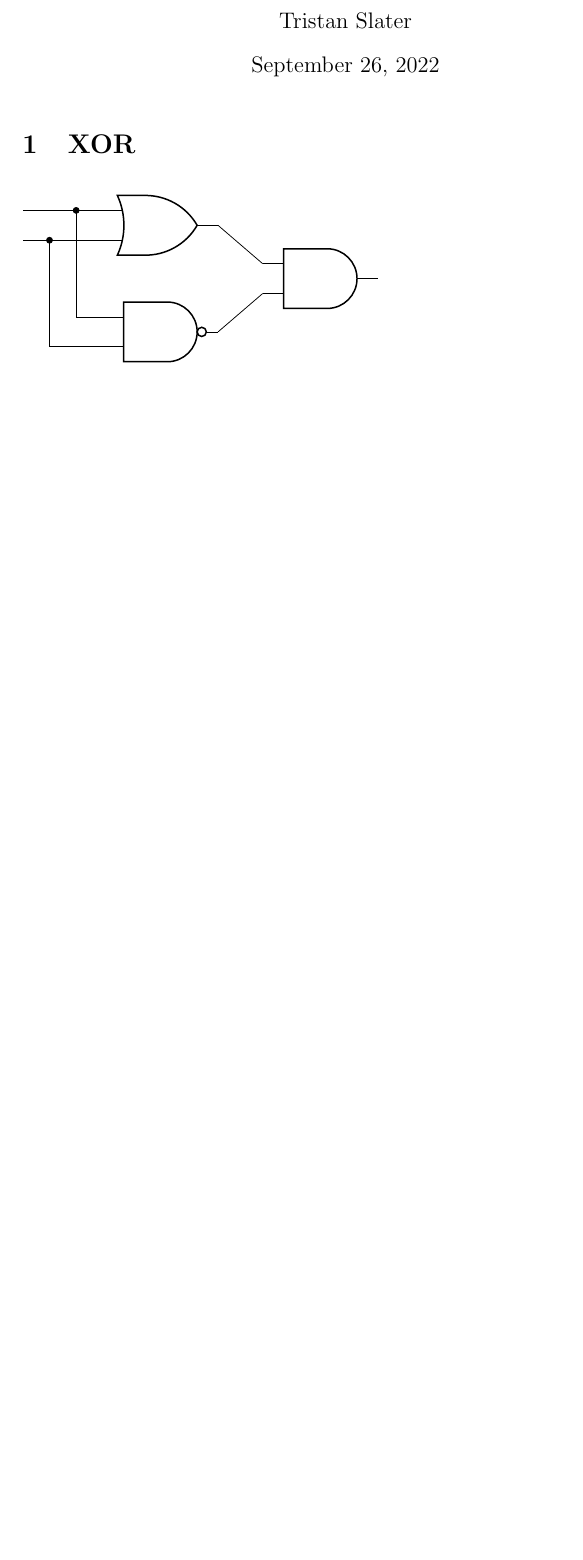
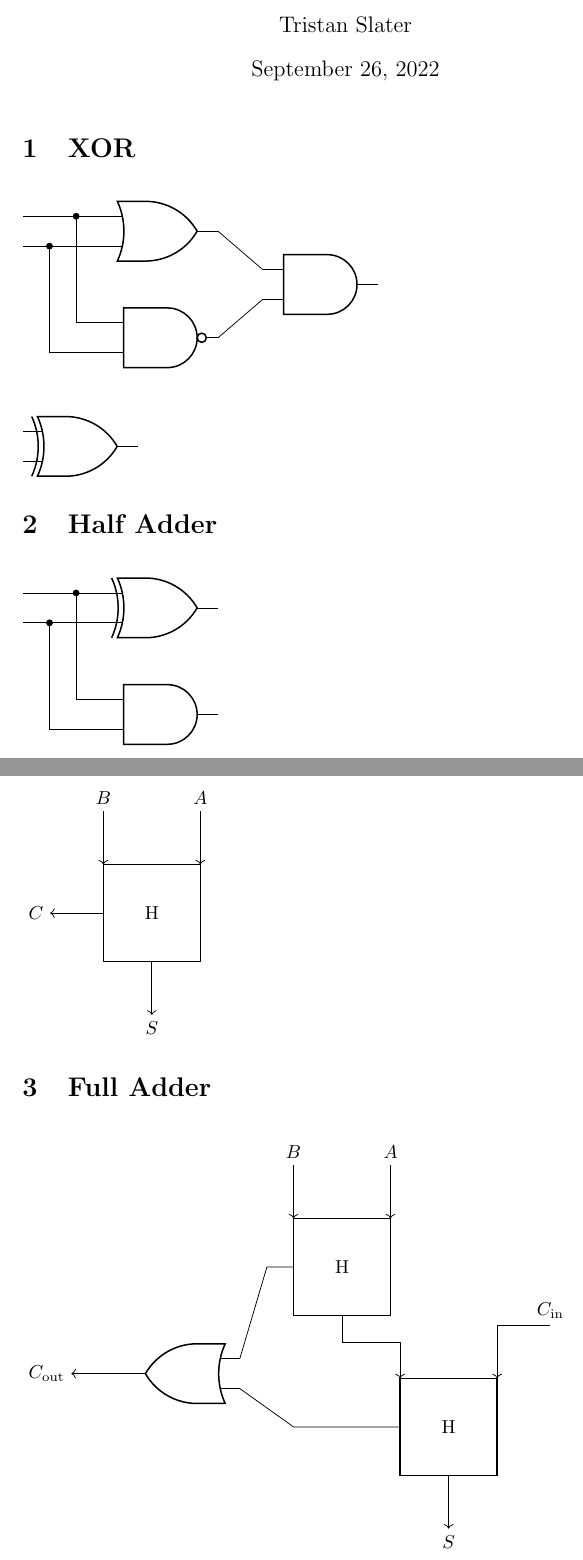
Before and after one commit to trslater/ee-notes, a LaTeX document (src/binary-logic.tex): part of the page before the commit and two parts of pages 1 and 2 of 3 after it, the two joined at a grey line, cut so that both start at the same text, the shorter picture padded with empty space. Compiled offline with pdfLaTeX.

Commit message:
Add basic build up to full adder

```diff
--- a/src/binary-logic.tex
+++ b/src/binary-logic.tex
@@ -1,5 +1,7 @@
 \documentclass{article}
 \usepackage{circuitikz}
+\usepackage{amsmath}
+\usepackage{float}
 
 \title{Binary Logic}
 \author{Tristan Slater}
@@ -15,7 +17,7 @@
 
     \section{XOR}
 
-    \begin{figure}[h]
+    \begin{figure}[H]
         \begin{circuitikz}
             \node[nand port] (nand) at (2, 0) {};
             \node[or port] (or) at (2, 2) {};
@@ -29,3 +31,60 @@
             \draw (or.out) -- (and.in 1);
         \end{circuitikz}
     \end{figure}
+
+    \begin{figure}[H]
+        \begin{circuitikz}
+            \node[xor port] (xor) at (0, 0) {};
+        \end{circuitikz}
+    \end{figure}
+
+    \section{Half Adder}
+
+    \begin{figure}[H]
+        \begin{circuitikz}
+            \node[and port] (and) at (2, 0) {};
+            \node[xor port] (xor) at (2, 2) {};
+
+            \draw (xor.in 1) -- ++(-0.5, 0) node[circ](term1){} -- ++(-1, 0);
+            \draw (xor.in 2) -- ++(-1, 0) node[circ](term2){} -- ++(-0.5, 0);
+            \draw (term1) |- (and.in 1);
+            \draw (term2) |- (and.in 2);
+        \end{circuitikz}
+    \end{figure}
+
+    \begin{figure}[H]
+        \begin{circuitikz}
+            \node[fourport, t=H] (ha) at (0, 0) {};
+
+            \draw[<-] (ha.north east) -- ++(0, 1) node[above] {$A$};
+            \draw[<-] (ha.north west) -- ++(0, 1) node[above] {$B$};
+            \draw[->] (ha.west) -- ++(-1, 0) node[left] {$C$};
+            \draw[->] (ha.south) -- ++(0, -1) node[below] {$S$};
+        \end{circuitikz}
+    \end{figure}
+
+    \section{Full Adder}
+
+    \begin{figure}[H]
+        \begin{circuitikz}
+            \node[fourport, t=H] (h1) at (3, 3) {};
+            \node[fourport, t=H] (h2) at (5, 0) {};
+            \node[or port, rotate=180] (or) at (0, 1) {};
+
+            % Inputs
+            \draw[<-] (h2.north east) |- ++(1, 1) node[above]{$C_\text{in}$};
+            \draw[<-] (h1.north east) -- ++(0, 1) node[above]{$A$};
+            \draw[<-] (h1.north west) -- ++(0, 1) node[above]{$B$};
+
+            % Carry out
+            \draw (h1.west) -- ++(-0.5, 0) -- (or.in 2);
+            \draw (h2.west) -- ++(-2, 0) -- (or.in 1);
+            \draw[->] (or.out) -- ++(-1, 0) node[left]{$C_\text{out}$};
+
+            % Passthrough
+            \draw[->] (h1.south) |- ++(0.5, -0.5) -| (h2.north west);
+
+            % Sum
+            \draw[->] (h2.south) -- ++(0, -1) node[below]{$S$};
+        \end{circuitikz}
+    \end{figure}
```
Also changed, not shown: dist/binary-logic.pdf, src/binary-logic.tex (43 more changed lines).
